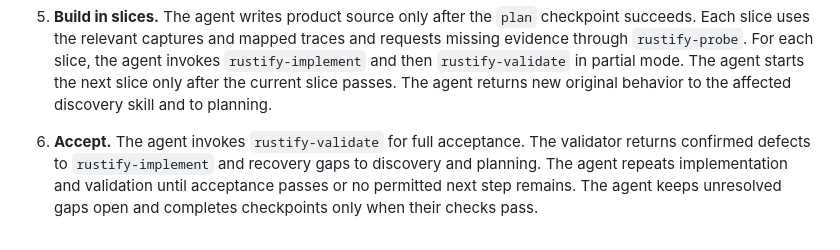
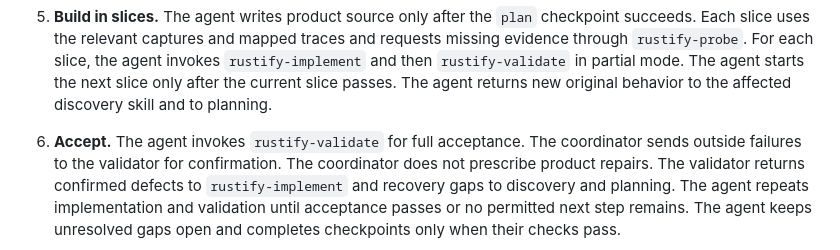
Before and after one commit to SebastianElvis/rustify, a Markdown page: skills/rustify/SKILL.md, the part around the change. GitHub-like rendering.

Commit message:
The validator controls repairs and isolates challenge context

```diff
--- a/skills/rustify/SKILL.md
+++ b/skills/rustify/SKILL.md
@@ -58,6 +58,8 @@ The agent workspace in `work_dir` holds only temporary worker shards and progres
    The agent starts the next slice only after the current slice passes.
    The agent returns new original behavior to the affected discovery skill and to planning.
 6. **Accept.** The agent invokes `rustify-validate` for full acceptance.
+   The coordinator sends outside failures to the validator for confirmation.
+   The coordinator does not prescribe product repairs.
    The validator returns confirmed defects to `rustify-implement` and recovery gaps to discovery and planning.
    The agent repeats implementation and validation until acceptance passes or no permitted next step remains.
    The agent keeps unresolved gaps open and completes checkpoints only when their checks pass.
```
Also changed, not shown: 1 other file.
